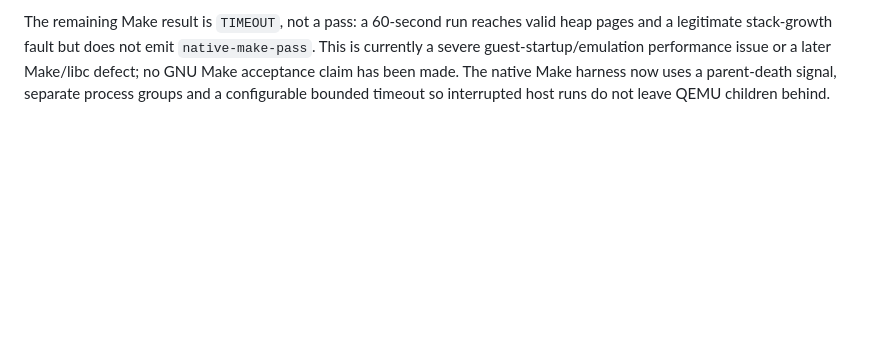
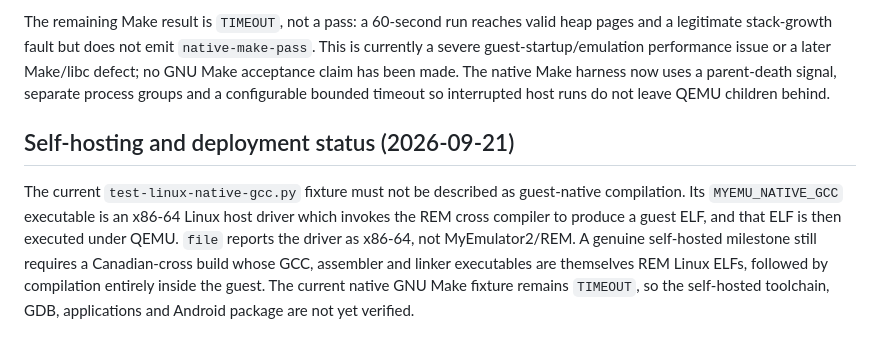
Before and after one commit to rdearman/MyEmulator-qemu, a Markdown page: docs/MYEMULATOR2_LINUX_PROGRESS.md, the part around the change. Drawn GitHub-style; blank space fills up the shorter version.

Commit message:
Document self-hosting and deployment limitations

```diff
--- a/docs/MYEMULATOR2_LINUX_PROGRESS.md
+++ b/docs/MYEMULATOR2_LINUX_PROGRESS.md
@@ -398,3 +398,15 @@ performance issue or a later Make/libc defect; no GNU Make acceptance claim
 has been made. The native Make harness now uses a parent-death signal,
 separate process groups and a configurable bounded timeout so interrupted
 host runs do not leave QEMU children behind.
+
+## Self-hosting and deployment status (2026-09-21)
+
+The current `test-linux-native-gcc.py` fixture must not be described as
+guest-native compilation. Its `MYEMU_NATIVE_GCC` executable is an x86-64
+Linux host driver which invokes the REM cross compiler to produce a guest
+ELF, and that ELF is then executed under QEMU. `file` reports the driver as
+x86-64, not MyEmulator2/REM. A genuine self-hosted milestone still requires
+a Canadian-cross build whose GCC, assembler and linker executables are
+themselves REM Linux ELFs, followed by compilation entirely inside the guest.
+The current native GNU Make fixture remains `TIMEOUT`, so the self-hosted
+toolchain, GDB, applications and Android package are not yet verified.
```
